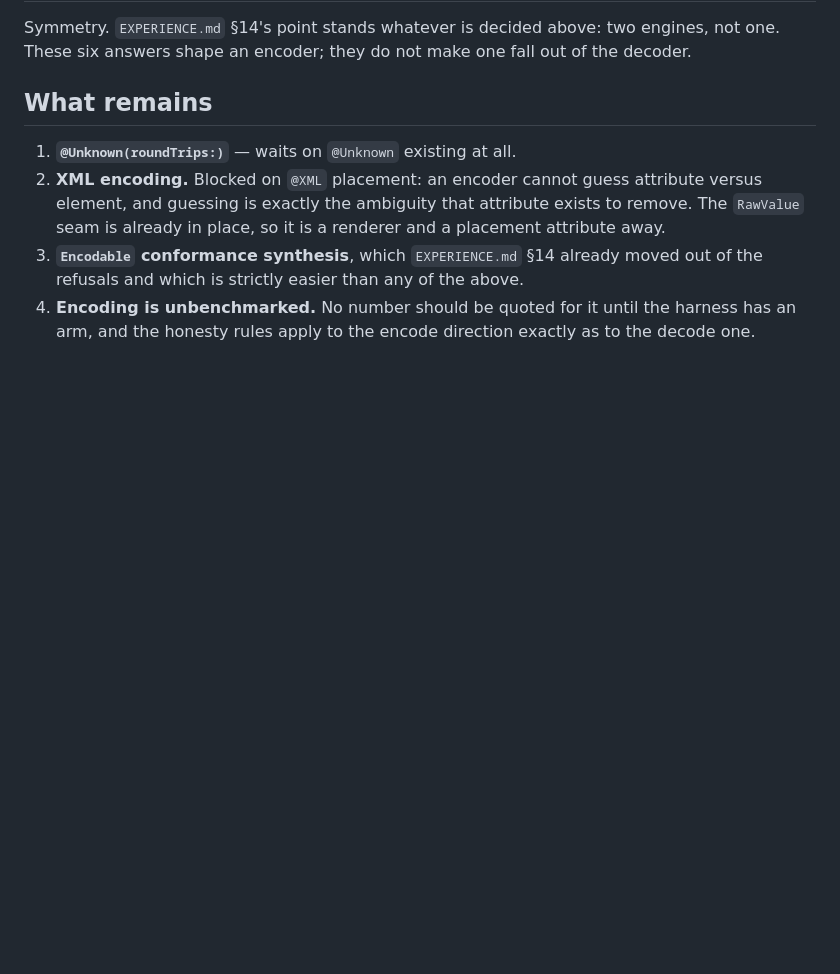
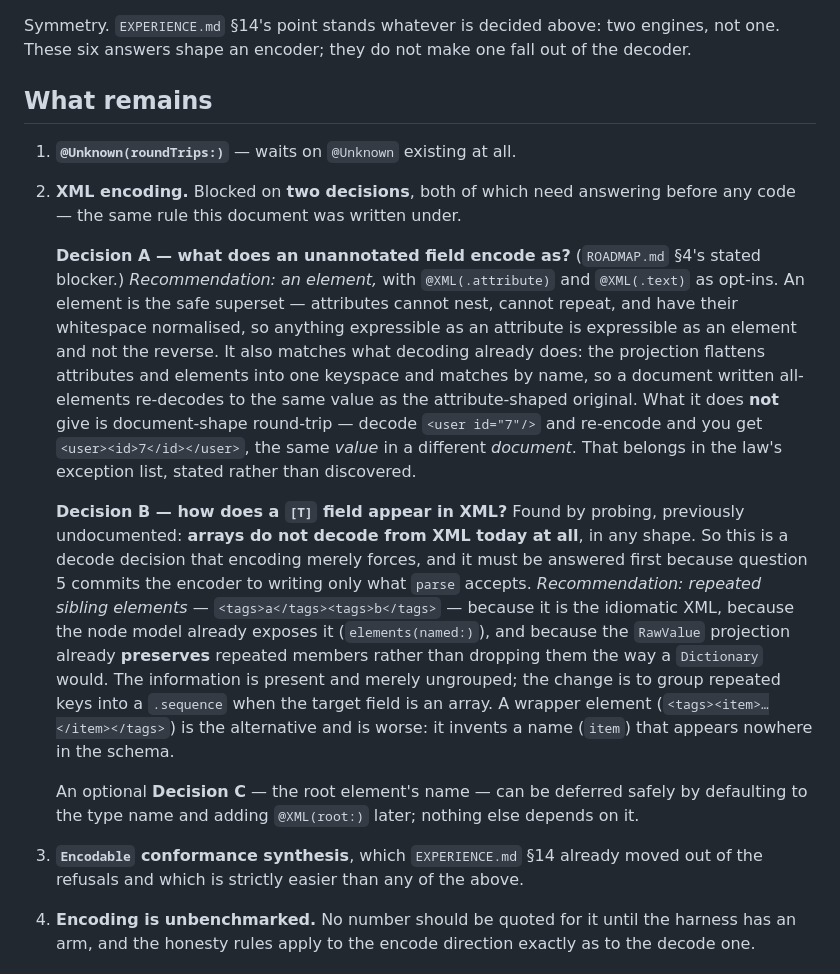
Before and after one commit to nerdmenot-swift/assay, a Markdown page: docs/ENCODING.md, the part around the change. GitHub-like rendering; blank space fills up the shorter version.

Commit message:
Record what actually blocks XML encoding: two decisions, not one
Probing the XML decoder to ground a recommendation turned up a limitation
nobody had written down: [T] fields do not decode from XML at all, in any
shape. Scalars work in every arrangement — attributes, elements, or a mix,
since the RawValue projection flattens all three into one keyspace — but
neither repeated siblings nor a wrapper element decodes into an array,
because the projection yields a mapping with repeated keys where the schema
path expects a sequence. The repeated members ARE preserved (a Dictionary
would have dropped them), so the information is present and merely
ungrouped.

That matters beyond being a bug. docs/ENCODING.md question 5 commits the
encoder to targeting .input — writing the document parse accepts — so an
XML encoder cannot emit an array shape the XML decoder refuses. XML
encoding is blocked on an array decision as well as the placement one.

Both are now written out with recommendations, under the same rule this
document was written under: decide in writing, before any code.

  A. Unannotated fields encode as ELEMENTS. An element is the safe
     superset — attributes cannot nest, cannot repeat, and have their
     whitespace normalised. Cost: document-shape round-trip is not
     preserved (<user id="7"/> re-encodes as <user><id>7</id></user>, the
     same value in a different document), which belongs in the law's
     exception list rather than being discovered later.
  B. Arrays are REPEATED SIBLING ELEMENTS. Idiomatic, already exposed by
     the node model, and already preserved by the projection. The
     alternative wrapper form invents a name that appears nowhere in the
     schema.
  C. Root element name can be deferred: default to the type name, add
     @XML(root:) later. Nothing depends on it.

```diff
--- a/docs/ENCODING.md
+++ b/docs/ENCODING.md
@@ -204,9 +204,35 @@ These six answers shape an encoder; they do not make one fall out of the decoder
 ## What remains
 
 1. **`@Unknown(roundTrips:)`** — waits on `@Unknown` existing at all.
-2. **XML encoding.** Blocked on `@XML` placement: an encoder cannot guess attribute versus
-   element, and guessing is exactly the ambiguity that attribute exists to remove. The
-   `RawValue` seam is already in place, so it is a renderer and a placement attribute away.
+2. **XML encoding.** Blocked on **two decisions**, both of which need answering before any
+   code — the same rule this document was written under.
+
+   **Decision A — what does an unannotated field encode as?** (`ROADMAP.md` §4's stated
+   blocker.) *Recommendation: an element,* with `@XML(.attribute)` and `@XML(.text)` as
+   opt-ins. An element is the safe superset — attributes cannot nest, cannot repeat, and
+   have their whitespace normalised, so anything expressible as an attribute is expressible
+   as an element and not the reverse. It also matches what decoding already does: the
+   projection flattens attributes and elements into one keyspace and matches by name, so a
+   document written all-elements re-decodes to the same value as the attribute-shaped
+   original. What it does **not** give is document-shape round-trip — decode
+   `<user id="7"/>` and re-encode and you get `<user><id>7</id></user>`, the same *value*
+   in a different *document*. That belongs in the law's exception list, stated rather than
+   discovered.
+
+   **Decision B — how does a `[T]` field appear in XML?** Found by probing, previously
+   undocumented: **arrays do not decode from XML today at all**, in any shape. So this is a
+   decode decision that encoding merely forces, and it must be answered first because
+   question 5 commits the encoder to writing only what `parse` accepts.
+   *Recommendation: repeated sibling elements* — `<tags>a</tags><tags>b</tags>` — because it
+   is the idiomatic XML, because the node model already exposes it (`elements(named:)`), and
+   because the `RawValue` projection already **preserves** repeated members rather than
+   dropping them the way a `Dictionary` would. The information is present and merely
+   ungrouped; the change is to group repeated keys into a `.sequence` when the target field
+   is an array. A wrapper element (`<tags><item>…</item></tags>`) is the alternative and is
+   worse: it invents a name (`item`) that appears nowhere in the schema.
+
+   An optional **Decision C** — the root element's name — can be deferred safely by
+   defaulting to the type name and adding `@XML(root:)` later; nothing else depends on it.
 4. **`Encodable` conformance synthesis**, which `EXPERIENCE.md` §14 already moved out of the
    refusals and which is strictly easier than any of the above.
 5. **Encoding is unbenchmarked.** No number should be quoted for it until the harness has an
```
Also changed, not shown: ROADMAP.md (+16 -3 lines).
